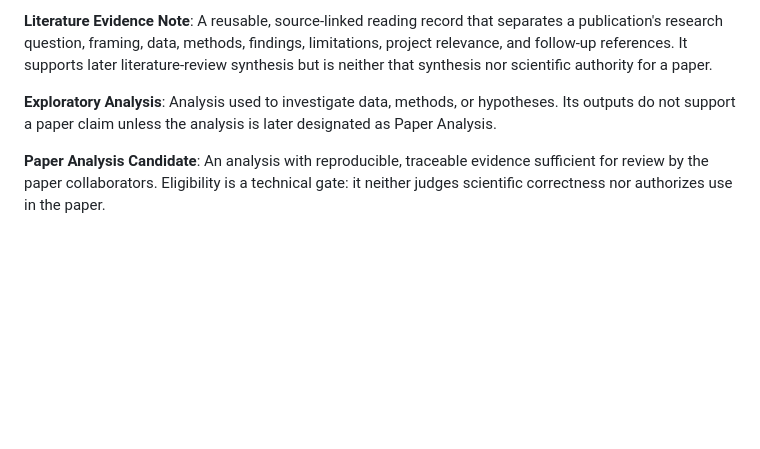
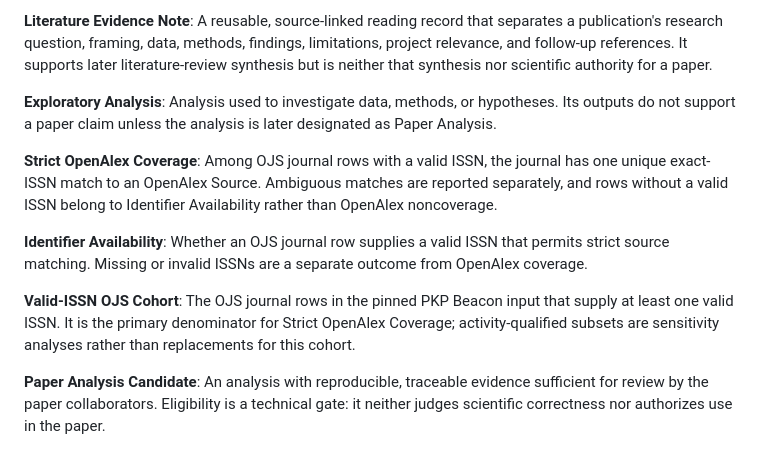
Before and after one commit to YannJY02/InvisibleResearch, a Markdown page: CONTEXT.md, the part around the change. Drawn GitHub-style; blank space fills up the shorter version.

Commit message:
docs(context): define OpenAlex coverage cohort

```diff
--- a/CONTEXT.md
+++ b/CONTEXT.md
@@ -31,6 +31,15 @@ A reusable, source-linked reading record that separates a publication's research
 **Exploratory Analysis**:
 Analysis used to investigate data, methods, or hypotheses. Its outputs do not support a paper claim unless the analysis is later designated as Paper Analysis.
 
+**Strict OpenAlex Coverage**:
+Among OJS journal rows with a valid ISSN, the journal has one unique exact-ISSN match to an OpenAlex Source. Ambiguous matches are reported separately, and rows without a valid ISSN belong to Identifier Availability rather than OpenAlex noncoverage.
+
+**Identifier Availability**:
+Whether an OJS journal row supplies a valid ISSN that permits strict source matching. Missing or invalid ISSNs are a separate outcome from OpenAlex coverage.
+
+**Valid-ISSN OJS Cohort**:
+The OJS journal rows in the pinned PKP Beacon input that supply at least one valid ISSN. It is the primary denominator for Strict OpenAlex Coverage; activity-qualified subsets are sensitivity analyses rather than replacements for this cohort.
+
 **Paper Analysis Candidate**:
 An analysis with reproducible, traceable evidence sufficient for review by the paper collaborators. Eligibility is a technical gate: it neither judges scientific correctness nor authorizes use in the paper.
 
```
